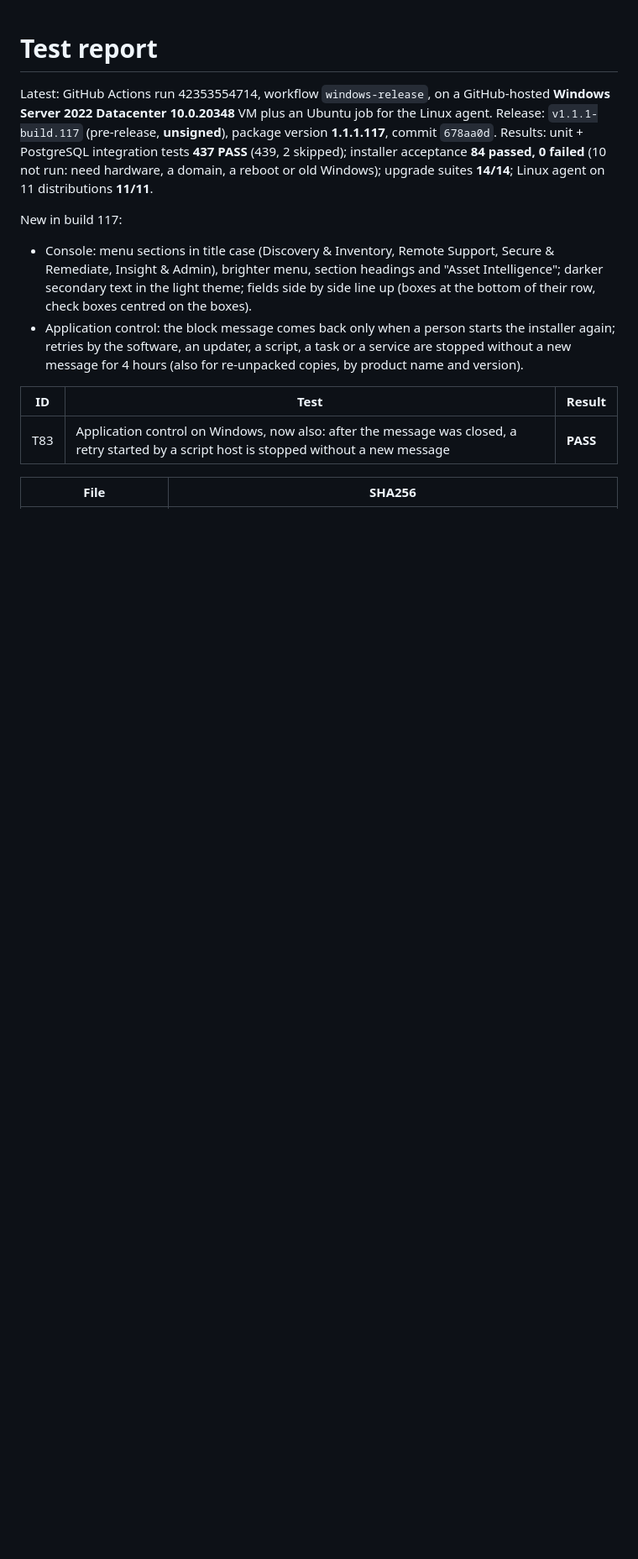
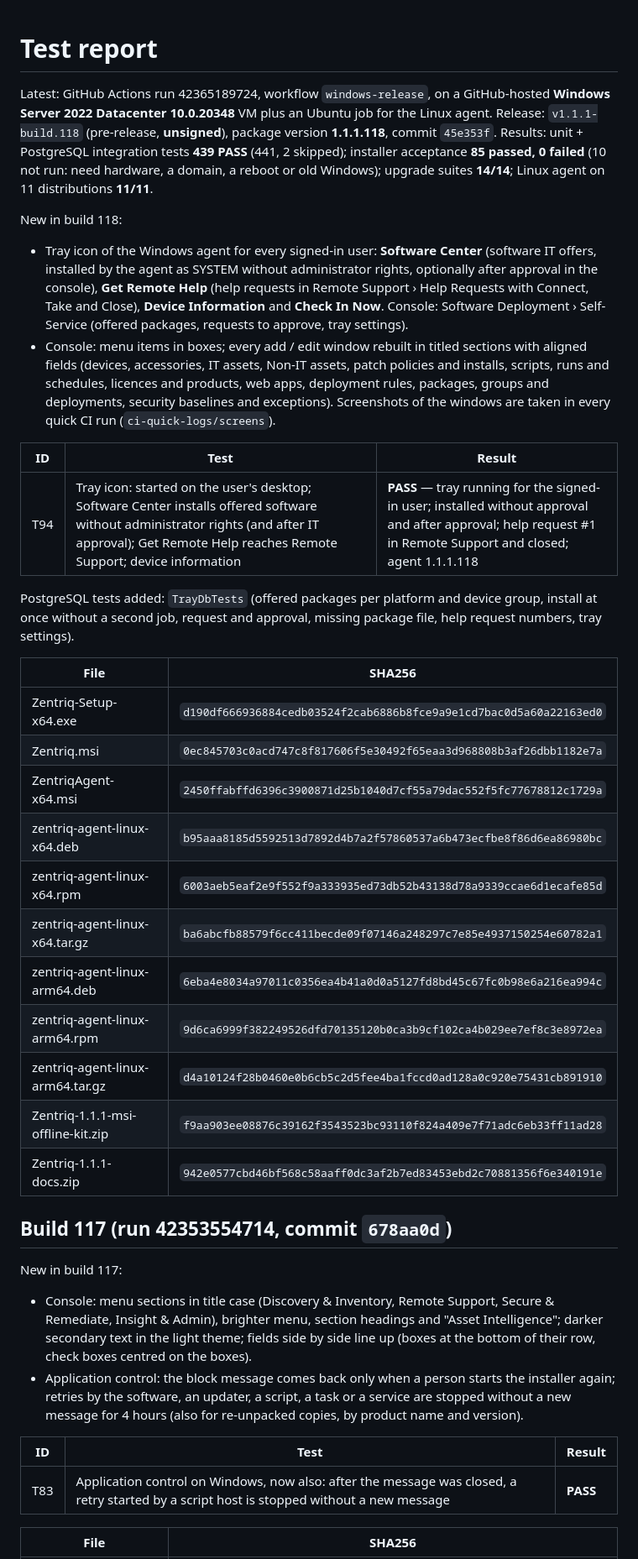
Before and after one commit to sanjibmon/zentriq, a Markdown page: docs/test-report.md, the part around the change. Shown at 84% size. Rendered like a GitHub page; blank space fills up the shorter version.

Commit message:
Test report for build 118 [skip ci]
Co-Authored-By: Claude Opus 5.5 <noreply@anthropic.com>
Claude-Session: https://claude.ai/code/session_01VwJkJjJLUjGV9bdPCHDfJB

```diff
--- a/docs/test-report.md
+++ b/docs/test-report.md
@@ -1,10 +1,44 @@
 # Test report
 
-Latest: GitHub Actions run 42353554714, workflow `windows-release`, on a GitHub-hosted **Windows Server 2022 Datacenter
-10.0.20348** VM plus an Ubuntu job for the Linux agent. Release: `v1.1.1-build.117` (pre-release, **unsigned**), package
-version **1.1.1.117**, commit `678aa0d`. Results: unit + PostgreSQL integration tests **437 PASS** (439, 2 skipped);
-installer acceptance **84 passed, 0 failed** (10 not run: need hardware, a domain, a reboot or old Windows); upgrade
+Latest: GitHub Actions run 42365189724, workflow `windows-release`, on a GitHub-hosted **Windows Server 2022 Datacenter
+10.0.20348** VM plus an Ubuntu job for the Linux agent. Release: `v1.1.1-build.118` (pre-release, **unsigned**), package
+version **1.1.1.118**, commit `45e353f`. Results: unit + PostgreSQL integration tests **439 PASS** (441, 2 skipped);
+installer acceptance **85 passed, 0 failed** (10 not run: need hardware, a domain, a reboot or old Windows); upgrade
 suites **14/14**; Linux agent on 11 distributions **11/11**.
+
+New in build 118:
+
+* Tray icon of the Windows agent for every signed-in user: **Software Center** (software IT offers, installed by the
+  agent as SYSTEM without administrator rights, optionally after approval in the console), **Get Remote Help** (help
+  requests in Remote Support › Help Requests with Connect, Take and Close), **Device Information** and **Check In
+  Now**. Console: Software Deployment › Self-Service (offered packages, requests to approve, tray settings).
+* Console: menu items in boxes; every add / edit window rebuilt in titled sections with aligned fields (devices,
+  accessories, IT assets, Non-IT assets, patch policies and installs, scripts, runs and schedules, licences and
+  products, web apps, deployment rules, packages, groups and deployments, security baselines and exceptions).
+  Screenshots of the windows are taken in every quick CI run (`ci-quick-logs/screens`).
+
+| ID | Test | Result |
+|---|---|---|
+| T94 | Tray icon: started on the user's desktop; Software Center installs offered software without administrator rights (and after IT approval); Get Remote Help reaches Remote Support; device information | **PASS** — tray running for the signed-in user; installed without approval and after approval; help request #1 in Remote Support and closed; agent 1.1.1.118 |
+
+PostgreSQL tests added: `TrayDbTests` (offered packages per platform and device group, install at once without a second
+job, request and approval, missing package file, help request numbers, tray settings).
+
+| File | SHA256 |
+|---|---|
+| Zentriq-Setup-x64.exe | `d190df666936884cedb03524f2cab6886b8fce9a9e1cd7bac0d5a60a22163ed0` |
+| Zentriq.msi | `0ec845703c0acd747c8f817606f5e30492f65eaa3d968808b3af26dbb1182e7a` |
+| ZentriqAgent-x64.msi | `2450ffabffd6396c3900871d25b1040d7cf55a79dac552f5fc77678812c1729a` |
+| zentriq-agent-linux-x64.deb | `b95aaa8185d5592513d7892d4b7a2f57860537a6b473ecfbe8f86d6ea86980bc` |
+| zentriq-agent-linux-x64.rpm | `6003aeb5eaf2e9f552f9a333935ed73db52b43138d78a9339ccae6d1ecafe85d` |
+| zentriq-agent-linux-x64.tar.gz | `ba6abcfb88579f6cc411becde09f07146a248297c7e85e4937150254e60782a1` |
+| zentriq-agent-linux-arm64.deb | `6eba4e8034a97011c0356ea4b41a0d0a5127fd8bd45c67fc0b98e6a216ea994c` |
+| zentriq-agent-linux-arm64.rpm | `9d6ca6999f382249526dfd70135120b0ca3b9cf102ca4b029ee7ef8c3e8972ea` |
+| zentriq-agent-linux-arm64.tar.gz | `d4a10124f28b0460e0b6cb5c2d5fee4ba1fccd0ad128a0c920e75431cb891910` |
+| Zentriq-1.1.1-msi-offline-kit.zip | `f9aa903ee08876c39162f3543523bc93110f824a409e7f71adc6eb33ff11ad28` |
+| Zentriq-1.1.1-docs.zip | `942e0577cbd46bf568c58aaff0dc3af2b7ed83453ebd2c70881356f6e340191e` |
+
+## Build 117 (run 42353554714, commit `678aa0d`)
 
 New in build 117:
 
```
